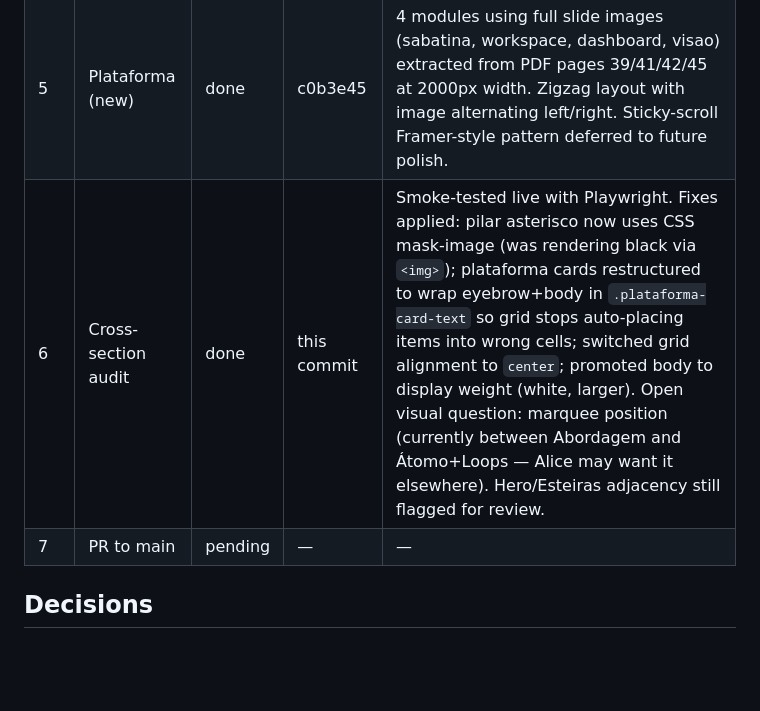
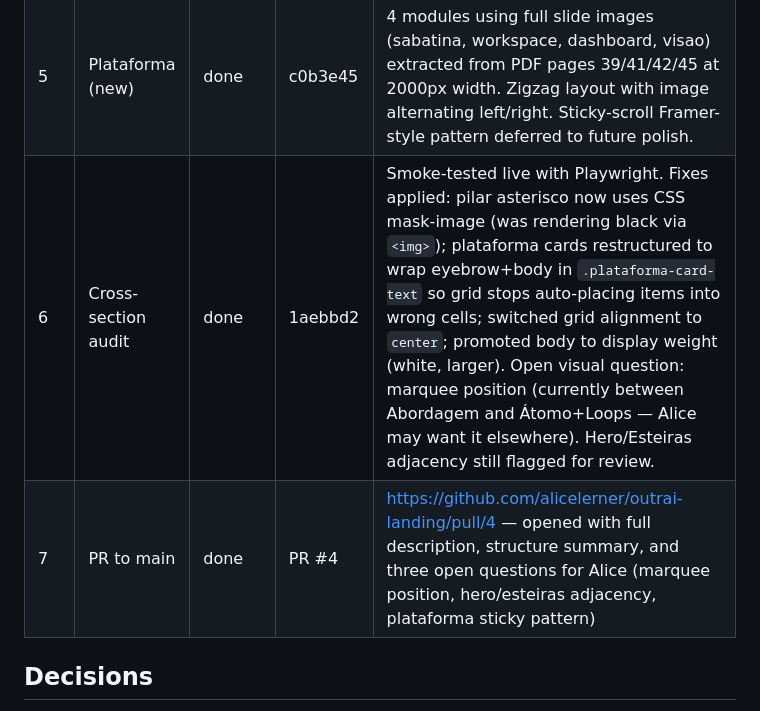
Before and after one commit to alicelerner/outrai-landing, a Markdown page: .claude/knowledge/V2_PROGRESS.md, the part around the change. Rendered like a GitHub page; blank space fills up the shorter version.

Commit message:
docs: record PR #4 in V2_PROGRESS tracker
Co-Authored-By: Claude Opus 4.7 (1M context) <noreply@anthropic.com>

```diff
--- a/.claude/knowledge/V2_PROGRESS.md
+++ b/.claude/knowledge/V2_PROGRESS.md
@@ -34,8 +34,8 @@ Untouched: Átomo + Loops sticky, snake-path scroll-driven logic in Esteiras.
 | 3 | Pilares (new) | done | cea00e1 | Built as dark mode (mint neon headings, neon bullets), 3-col grid, asterisco extracted from logo SVG into Assets/asterisco.svg. /design-shotgun deferred — auto mode shipped sensible default; can be revisited at CP6 if Alice wants alternatives |
 | 4 | Dream Team (new) | done | 6978c71 | Avatars extracted from pitch PDF page 16 via pdftoppm + PIL crop, mint background turned transparent. Light-mode section between Átomo+Loops (dark) and Trio (light). 5×2 grid → 3-col tablet → 2-col mobile. |
 | 5 | Plataforma (new) | done | c0b3e45 | 4 modules using full slide images (sabatina, workspace, dashboard, visao) extracted from PDF pages 39/41/42/45 at 2000px width. Zigzag layout with image alternating left/right. Sticky-scroll Framer-style pattern deferred to future polish. |
-| 6 | Cross-section audit | done | this commit | Smoke-tested live with Playwright. Fixes applied: pilar asterisco now uses CSS mask-image (was rendering black via `<img>`); plataforma cards restructured to wrap eyebrow+body in `.plataforma-card-text` so grid stops auto-placing items into wrong cells; switched grid alignment to `center`; promoted body to display weight (white, larger). Open visual question: marquee position (currently between Abordagem and Átomo+Loops — Alice may want it elsewhere). Hero/Esteiras adjacency still flagged for review. |
-| 7 | PR to main | pending | — | — |
+| 6 | Cross-section audit | done | 1aebbd2 | Smoke-tested live with Playwright. Fixes applied: pilar asterisco now uses CSS mask-image (was rendering black via `<img>`); plataforma cards restructured to wrap eyebrow+body in `.plataforma-card-text` so grid stops auto-placing items into wrong cells; switched grid alignment to `center`; promoted body to display weight (white, larger). Open visual question: marquee position (currently between Abordagem and Átomo+Loops — Alice may want it elsewhere). Hero/Esteiras adjacency still flagged for review. |
+| 7 | PR to main | done | PR #4 | https://github.com/alicelerner/outrai-landing/pull/4 — opened with full description, structure summary, and three open questions for Alice (marquee position, hero/esteiras adjacency, plataforma sticky pattern) |
 
 ## Decisions
 
```
